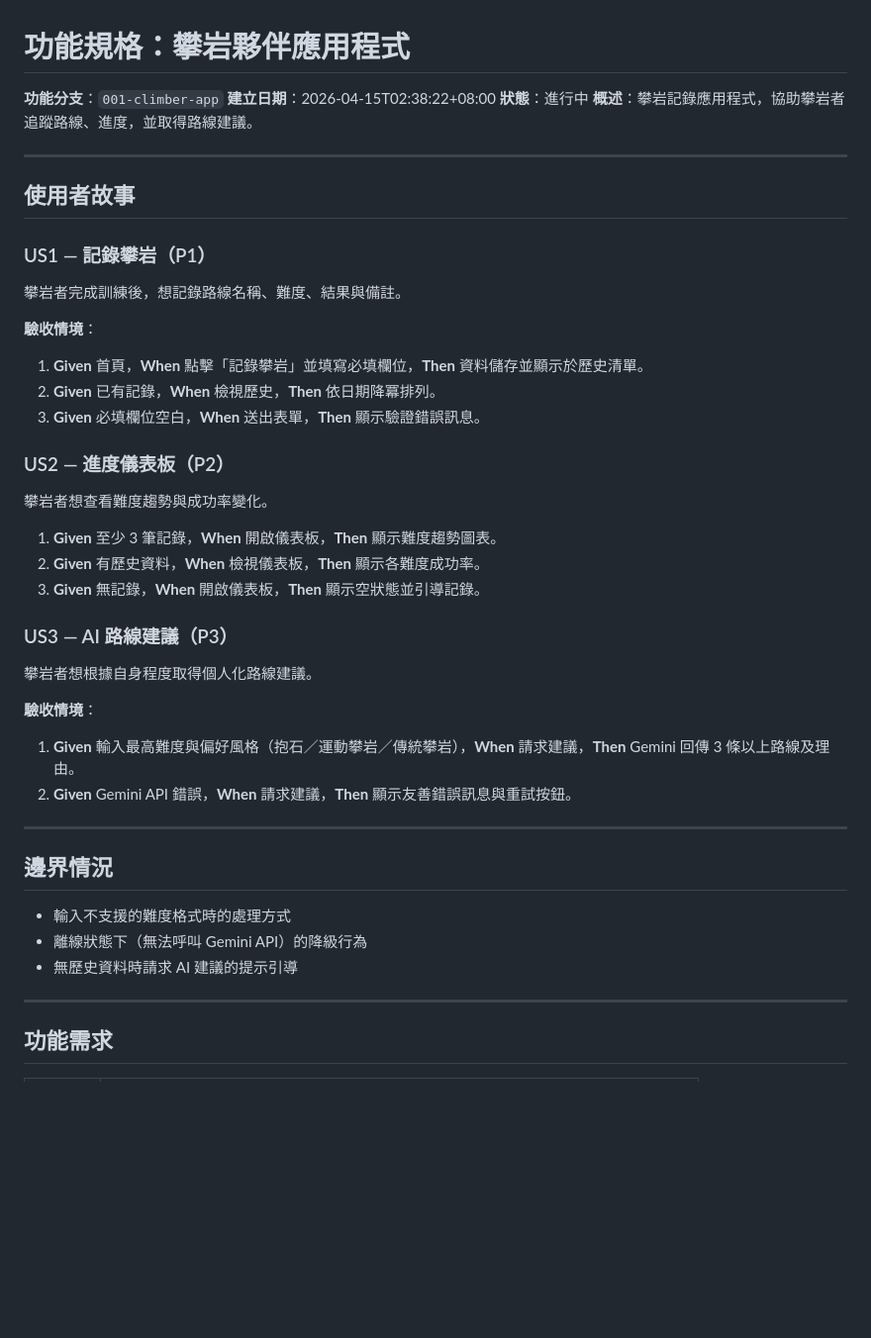
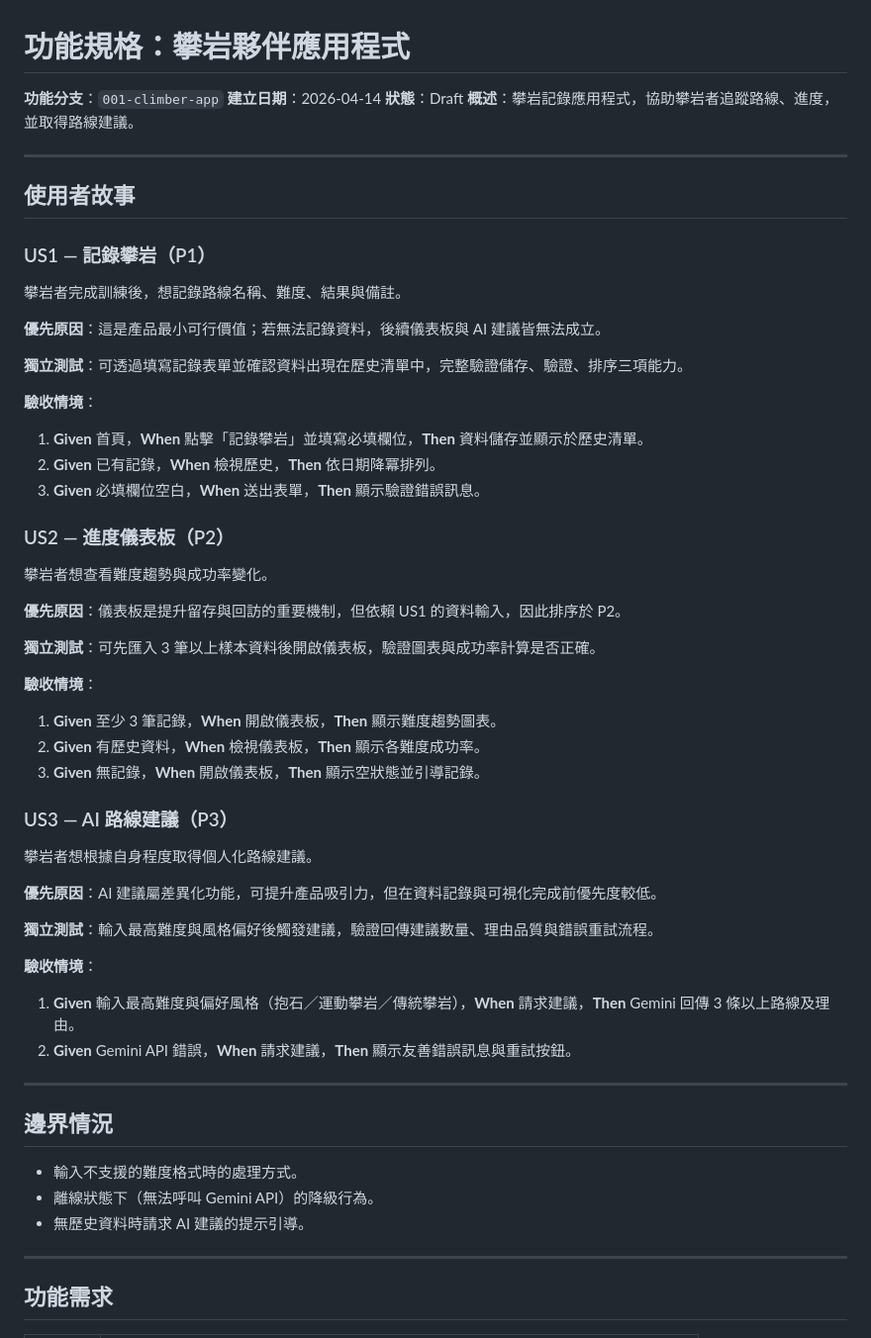
Before and after one commit to linjinhsien/0418, a Markdown page: specs/001-climber-app/spec.md, the part around one of its changes. Shown at 99% size. Rendered like a GitHub page; blank space fills up the shorter version.

Commit message:
Refine spec completeness for 001 climber app

```diff
--- a/specs/001-climber-app/spec.md
+++ b/specs/001-climber-app/spec.md
@@ -1,8 +1,8 @@
 # 功能規格：攀岩夥伴應用程式
 
 **功能分支**：`001-climber-app`
-**建立日期**：2026-04-15T02:38:22+08:00
-**狀態**：進行中
+**建立日期**：2026-04-14
+**狀態**：Draft
 **概述**：攀岩記錄應用程式，協助攀岩者追蹤路線、進度，並取得路線建議。
 
 ---
@@ -13,6 +13,10 @@
 
 攀岩者完成訓練後，想記錄路線名稱、難度、結果與備註。
 
+**優先原因**：這是產品最小可行價值；若無法記錄資料，後續儀表板與 AI 建議皆無法成立。
+
+**獨立測試**：可透過填寫記錄表單並確認資料出現在歷史清單中，完整驗證儲存、驗證、排序三項能力。
+
 **驗收情境**：
 1. **Given** 首頁，**When** 點擊「記錄攀岩」並填寫必填欄位，**Then** 資料儲存並顯示於歷史清單。
 2. **Given** 已有記錄，**When** 檢視歷史，**Then** 依日期降冪排列。
@@ -22,6 +26,11 @@
 
 攀岩者想查看難度趨勢與成功率變化。
 
+**優先原因**：儀表板是提升留存與回訪的重要機制，但依賴 US1 的資料輸入，因此排序於 P2。
+
+**獨立測試**：可先匯入 3 筆以上樣本資料後開啟儀表板，驗證圖表與成功率計算是否正確。
+
+**驗收情境**：
 1. **Given** 至少 3 筆記錄，**When** 開啟儀表板，**Then** 顯示難度趨勢圖表。
 2. **Given** 有歷史資料，**When** 檢視儀表板，**Then** 顯示各難度成功率。
 3. **Given** 無記錄，**When** 開啟儀表板，**Then** 顯示空狀態並引導記錄。
@@ -29,6 +38,10 @@
 ### US3 — AI 路線建議（P3）
 
 攀岩者想根據自身程度取得個人化路線建議。
+
+**優先原因**：AI 建議屬差異化功能，可提升產品吸引力，但在資料記錄與可視化完成前優先度較低。
+
+**獨立測試**：輸入最高難度與風格偏好後觸發建議，驗證回傳建議數量、理由品質與錯誤重試流程。
 
 **驗收情境**：
 1. **Given** 輸入最高難度與偏好風格（抱石／運動攀岩／傳統攀岩），**When** 請求建議，**Then** Gemini 回傳 3 條以上路線及理由。
@@ -38,9 +51,9 @@
 
 ## 邊界情況
 
-- 輸入不支援的難度格式時的處理方式
-- 離線狀態下（無法呼叫 Gemini API）的降級行為
-- 無歷史資料時請求 AI 建議的提示引導
+- 輸入不支援的難度格式時的處理方式。
+- 離線狀態下（無法呼叫 Gemini API）的降級行為。
+- 無歷史資料時請求 AI 建議的提示引導。
 
 ---
 
```
Also changed, not shown: other parts of specs/001-climber-app/spec.md (+7 -9 lines).
